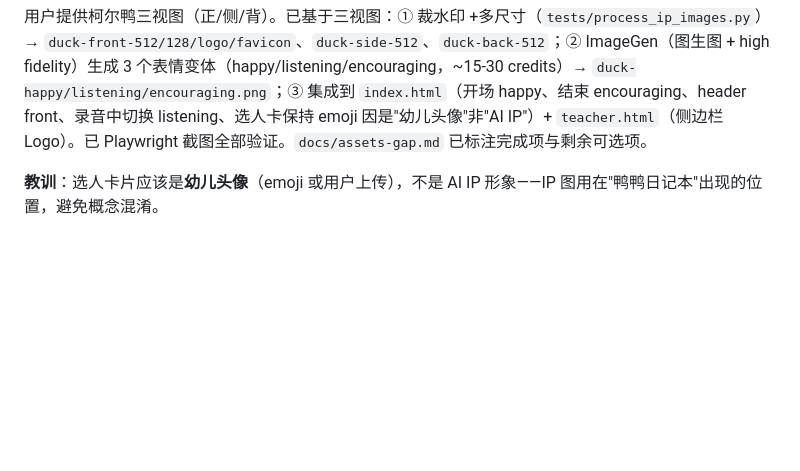
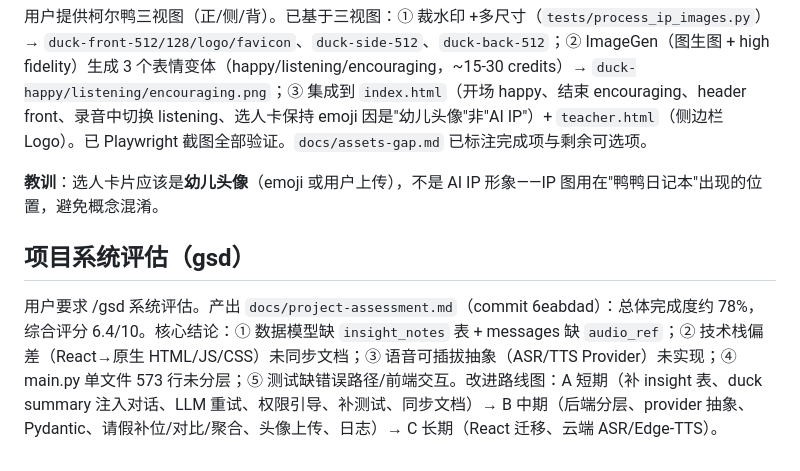
Before and after one commit to ZB-ur/pomegranagent, a Markdown page: .workbuddy/memory/2026-08-16.md, the part around the change. GitHub-like rendering; blank space fills up the shorter version.

```diff
--- a/.workbuddy/memory/2026-08-16.md
+++ b/.workbuddy/memory/2026-08-16.md
@@ -109,3 +109,7 @@
 用户提供柯尔鸭三视图（正/侧/背）。已基于三视图：① 裁水印 +多尺寸（`tests/process_ip_images.py`）→ `duck-front-512/128/logo/favicon`、`duck-side-512`、`duck-back-512`；② ImageGen（图生图 + high fidelity）生成 3 个表情变体（happy/listening/encouraging，~15-30 credits）→ `duck-happy/listening/encouraging.png`；③ 集成到 `index.html`（开场 happy、结束 encouraging、header front、录音中切换 listening、选人卡保持 emoji 因是"幼儿头像"非"AI IP"）+ `teacher.html`（侧边栏 Logo）。已 Playwright 截图全部验证。`docs/assets-gap.md` 已标注完成项与剩余可选项。
 
 **教训**：选人卡片应该是**幼儿头像**（emoji 或用户上传），不是 AI IP 形象——IP 图用在"鸭鸭日记本"出现的位置，避免概念混淆。
+
+## 项目系统评估（gsd）
+
+用户要求 /gsd 系统评估。产出 `docs/project-assessment.md`（commit 6eabdad）：总体完成度约 78%，综合评分 6.4/10。核心结论：① 数据模型缺 `insight_notes` 表 + messages 缺 `audio_ref`；② 技术栈偏差（React→原生 HTML/JS/CSS）未同步文档；③ 语音可插拔抽象（ASR/TTS Provider）未实现；④ main.py 单文件 573 行未分层；⑤ 测试缺错误路径/前端交互。改进路线图：A 短期（补 insight 表、duck summary 注入对话、LLM 重试、权限引导、补测试、同步文档）→ B 中期（后端分层、provider 抽象、Pydantic、请假补位/对比/聚合、头像上传、日志）→ C 长期（React 迁移、云端 ASR/Edge-TTS）。
```
Also changed, not shown: docs/project-assessment.md (+4 -2 lines).
